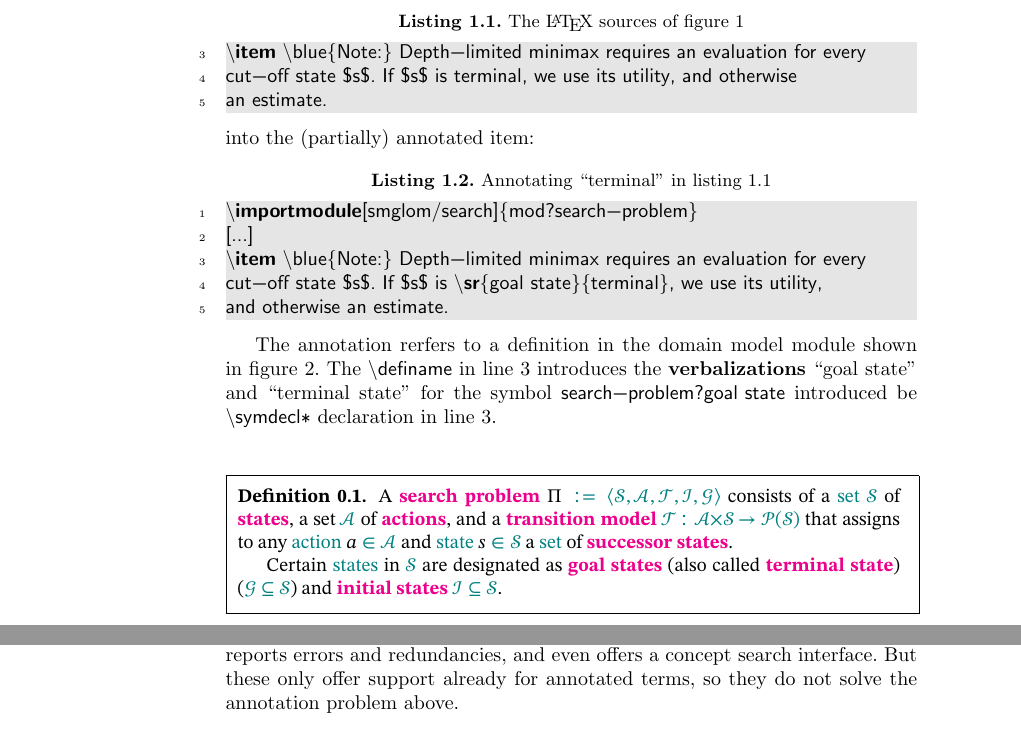
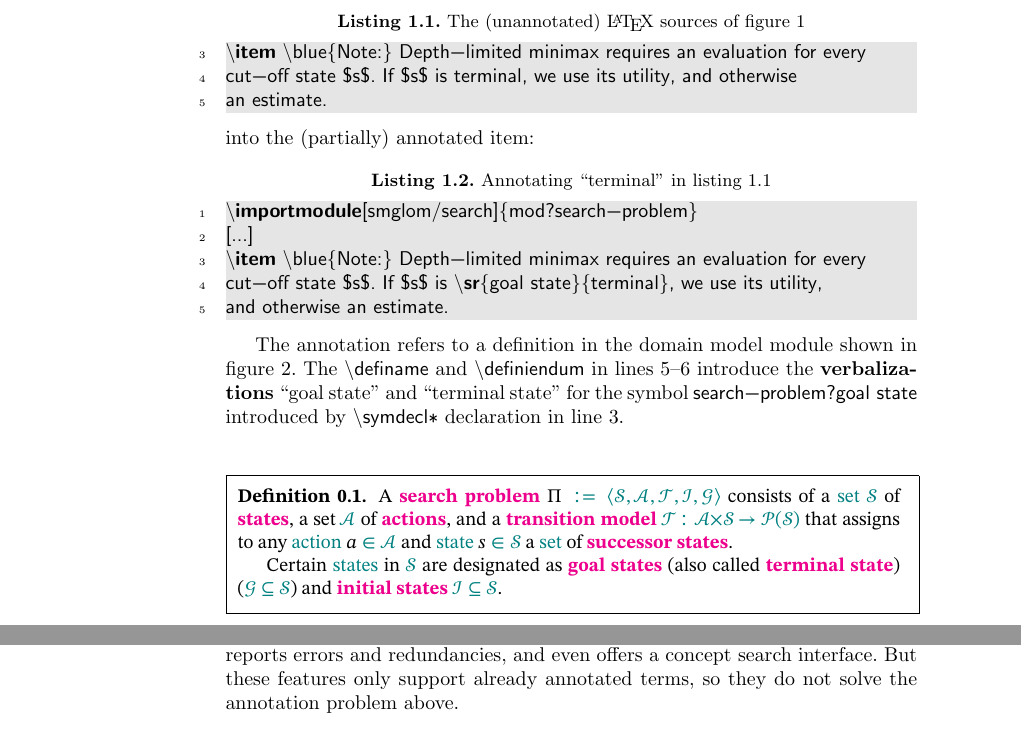
Before and after one commit to slatex/stextools, a LaTeX paper (doc/cicm25-sysdesc/sysdesc.tex): two parts of pages 3 and 4 of 7, joined at a grey line, cut so that both start at the same text. Compiled offline with pdfLaTeX.

Commit message:
minor edits

```diff
--- a/doc/cicm25-sysdesc/sysdesc.tex
+++ b/doc/cicm25-sysdesc/sysdesc.tex
@@ -114,15 +122,12 @@ and otherwise an estimate.
 % In this case the symbol name happens to be the same as its English
 % verbalization, otherwise we would have to use
 % \lstinline[mathescape]|\sr{$\llangle symbol name\rrangle$}{state space}|.
-The annotation rerfers to a definition in the domain model module shown in
-\cref{fig:state-space}. The \lstinline|\definame| in line 3 introduces the
-\textbf{verbalizations} ``goal state'' and ``terminal state'' for the symbol
-\lstinline|search-problem?goal state| introduced be \lstinline|\symdecl*| declaration in
-line 3.
+The annotation refers to a definition in the domain model module shown in \cref{fig:state-space}.
+The \lstinline|\definame| and \lstinline|\definiendum| in lines 5--6 introduce the \textbf{verbalizations} ``goal state'' and ``terminal state'' for the symbol \lstinline|search-problem?goal state| introduced by \lstinline|\symdecl*| declaration in line 3.
 
 \begin{figure}[ht]\centering
   \fbox{\includegraphics[width=12cm]{../img/search-problem.en.pdf}}
-\begin{lstlisting}[morekeywords={definame,symdecl},numbers=left]
+\begin{lstlisting}[morekeywords={definame,symdecl,definiendum},numbers=left]
 \begin{smodule}[title=Search Problem]{search-problem}
 [... some imports ...]
 \symdecl*{goal state}
@@ -145,8 +150,8 @@ words in a semester's words of lecture notes and ca. 10--15\%\ednote{can we actu
 
 \sTeX authoring is already supported by an VSCode IDE plugin \cite{sTeX-IDE:git} that
 analyzes annotations on the fly, displays the underlying reference semantics, reports
-errors and redundancies, and even offers a concept search interface. But these only offer
-support already for annotated terms, so they do not solve the annotation problem above.
+errors and redundancies, and even offers a concept search interface.
+But these features only support already annotated terms, so they do not solve the annotation problem above.
 
 \subsection{Semantic Authoring as a Distinct Problem}
 
```
Also changed, not shown: doc/cicm25-sysdesc/sysdesc.tex (20 more changed lines).
